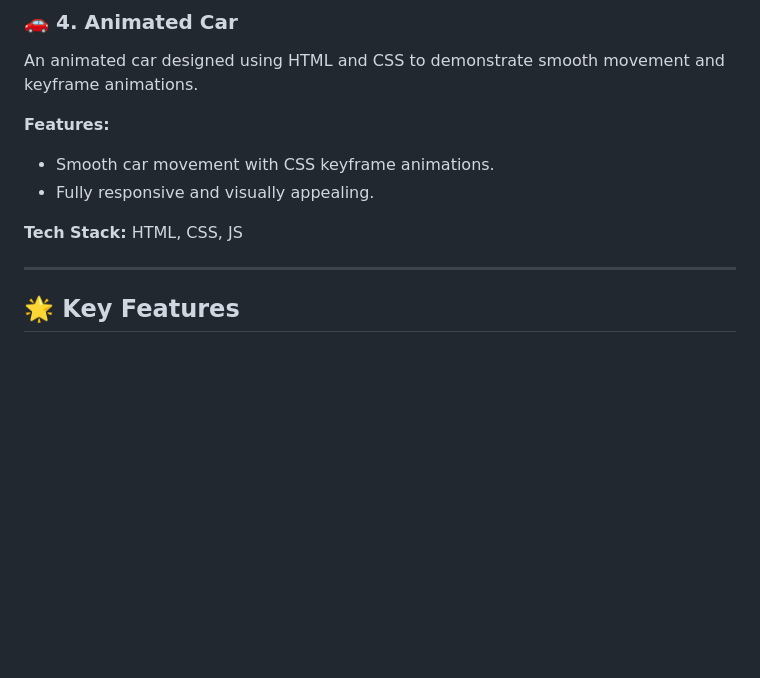
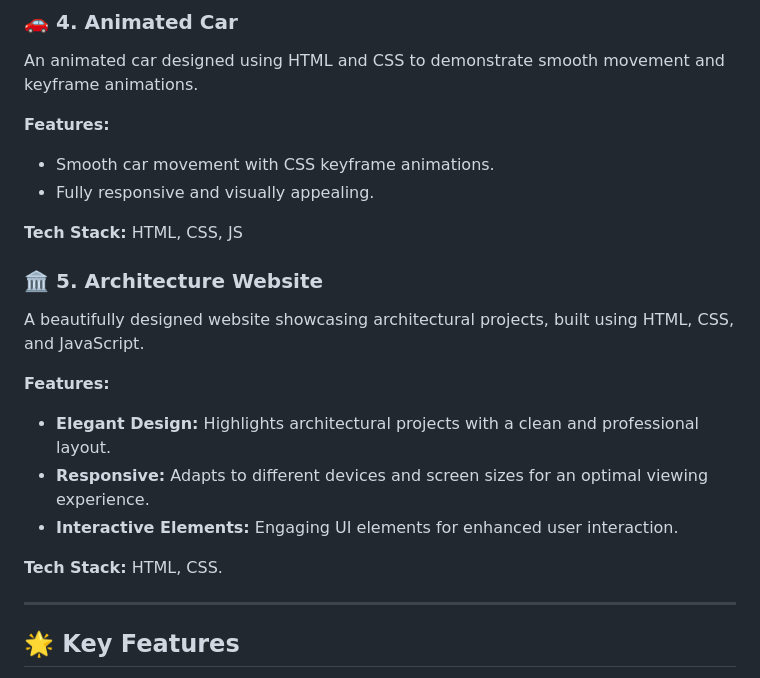
Before and after one commit to dhiwinsamrich/Web_Development_Mini_Projects, a Markdown page: README.md, the part around the change. Rendered like a GitHub page; blank space fills up the shorter version.

```diff
--- a/README.md
+++ b/README.md
@@ -87,6 +87,16 @@ An animated car designed using HTML and CSS to demonstrate smooth movement and k
 
 **Tech Stack:** HTML, CSS, JS
 
+### 🏛️ **5. Architecture Website**
+A beautifully designed website showcasing architectural projects, built using HTML, CSS, and JavaScript.
+
+**Features:**
+- **Elegant Design:** Highlights architectural projects with a clean and professional layout.
+- **Responsive:** Adapts to different devices and screen sizes for an optimal viewing experience.
+- **Interactive Elements:** Engaging UI elements for enhanced user interaction.
+
+**Tech Stack:** HTML, CSS.
+
 ---
 
 ## 🌟 **Key Features**
```
